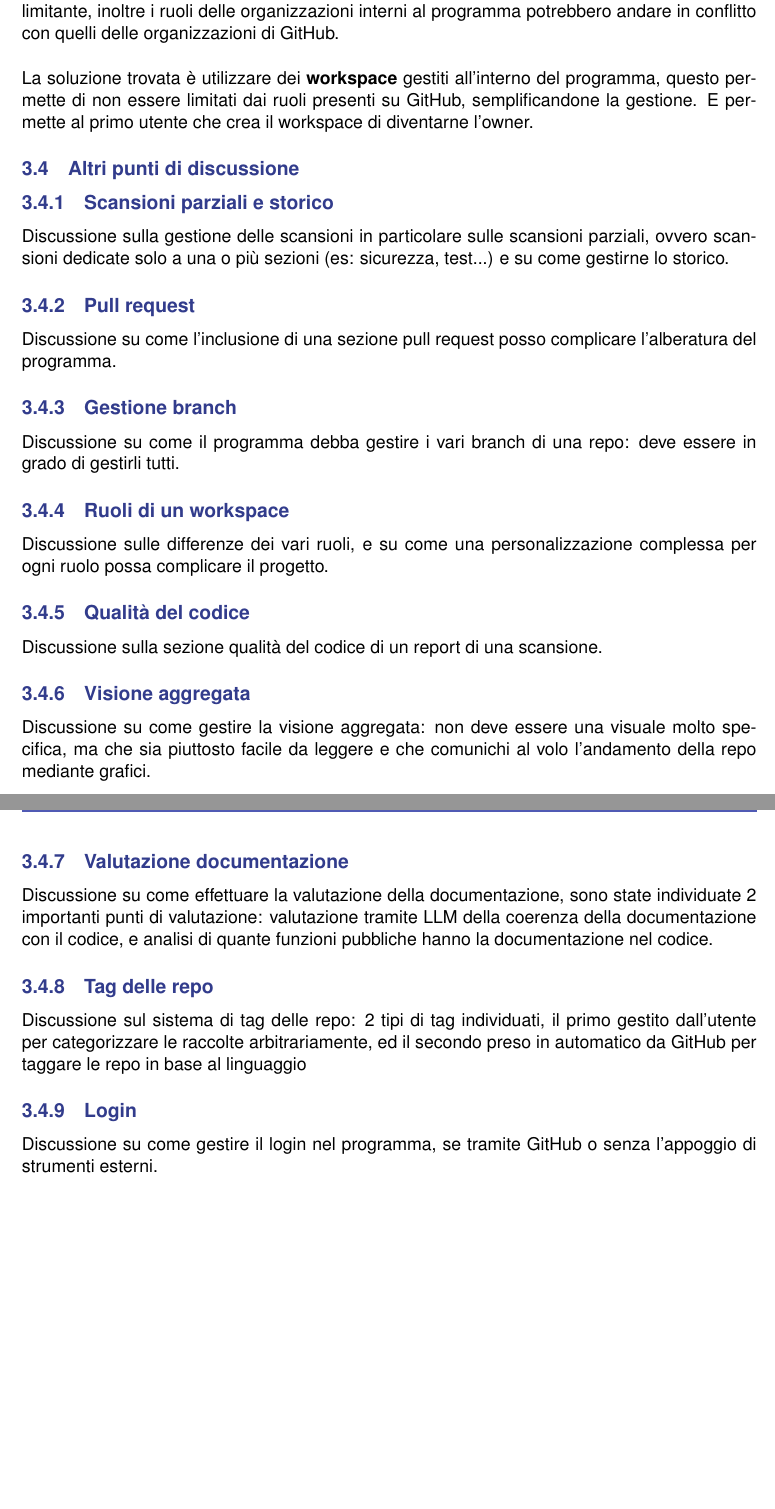
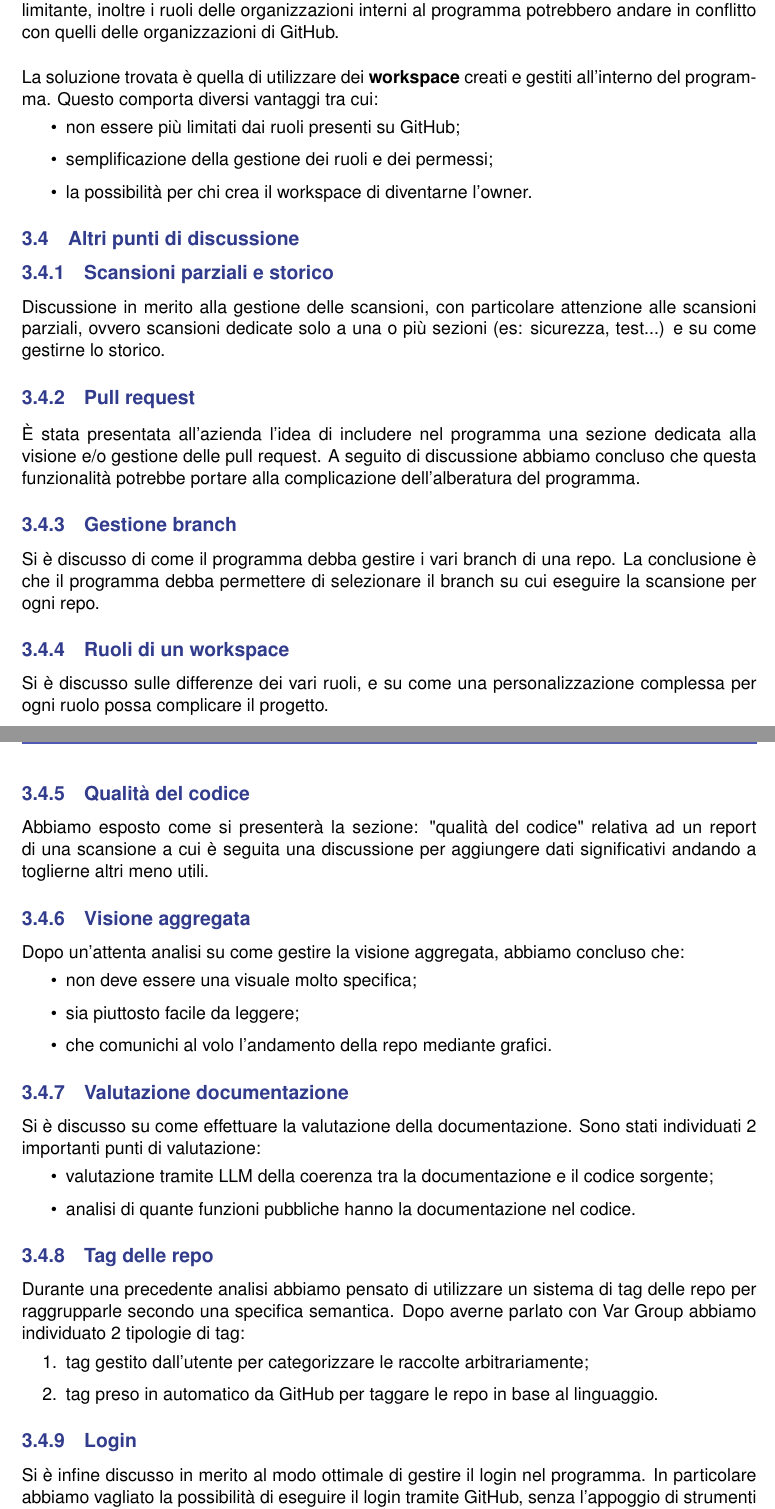
Before and after one commit to Byte-Holders/Documentazione, a LaTeX document (Source/RTB/Verbali/Verbali_esterni/2025-12-11_Verbale_esterno_SWE.tex): two parts of pages 4 and 5 of 5 before the commit and two parts of pages 4 and 5 of 6 after it, joined at a grey line, cut so that both start at the same text, the shorter picture padded with empty space. Compiled offline with pdfLaTeX.

Commit message:
Verifica verbale

```diff
--- a/Source/RTB/Verbali/Verbali_esterni/2025-12-11_Verbale_esterno_SWE.tex
+++ b/Source/RTB/Verbali/Verbali_esterni/2025-12-11_Verbale_esterno_SWE.tex
@@ -196,33 +197,55 @@ La riunione si è concentrata sull'esposizione all'azienda proponente delle funz
 L'utilizzo delle \textbf{organizzazioni} di GitHub per gestire gruppi di repo, ruoli e permessi è troppo limitante, inoltre i ruoli delle organizzazioni interni al programma potrebbero andare in conflitto con quelli delle organizzazioni di GitHub.
 \\[0.5cm]
-La soluzione trovata è utilizzare dei \textbf{workspace} gestiti all'interno del programma, questo permette di non essere limitati dai ruoli presenti su GitHub, semplificandone la gestione. E permette al primo utente che crea il workspace di diventarne l'owner.
-
+La soluzione trovata è quella di utilizzare dei \textbf{workspace} creati e gestiti all'interno del programma. Questo comporta diversi vantaggi tra cui:
+\begin{itemize}
+    \item non essere più limitati dai ruoli presenti su GitHub;
+    \item semplificazione della gestione dei ruoli e dei permessi;
+    \item la possibilità per chi crea il workspace di diventarne l'owner.
+\end{itemize}
 \subsection{Altri punti di discussione} \label{punti-discussione}
 
 \subsubsection{Scansioni parziali e storico}
-Discussione sulla gestione delle scansioni in particolare sulle scansioni parziali, ovvero scansioni dedicate solo a una o più sezioni (es: sicurezza, test...) e su come gestirne lo storico.
+Discussione in merito alla gestione delle scansioni, con particolare attenzione alle scansioni parziali, ovvero scansioni dedicate solo a una o più sezioni (es: sicurezza, test...) e su come gestirne lo storico.
 
 \subsubsection{Pull request}
-Discussione su come l'inclusione di una sezione pull request posso complicare l'alberatura del programma.
+È stata presentata all'azienda l'idea di includere nel programma una sezione dedicata alla visione e/o gestione delle pull request.
+A seguito di discussione abbiamo concluso che questa funzionalità potrebbe portare alla complicazione dell'alberatura del programma.
 
 \subsubsection{Gestione branch}
-Discussione su come il programma debba gestire i vari branch di una repo: deve essere in grado di gestirli tutti.
+Si è discusso di come il programma debba gestire i vari branch di una repo. La conclusione è che il programma debba permettere di selezionare il branch su cui eseguire la scansione per ogni repo.
 
 \subsubsection{Ruoli di un workspace}
-Discussione sulle differenze dei vari ruoli, e su come una personalizzazione complessa per ogni ruolo possa complicare il progetto.
+Si è discusso sulle differenze dei vari ruoli, e su come una personalizzazione complessa per ogni ruolo possa complicare il progetto.
 
 \subsubsection{Qualità del codice}
-Discussione sulla sezione qualità del codice di un report di una scansione.
+Abbiamo esposto come si presenterà la sezione: "qualità del codice" relativa ad un report di una scansione a cui è seguita una discussione per aggiungere dati significativi andando a toglierne altri meno utili.
 
 \subsubsection{Visione aggregata}
-Discussione su come gestire la visione aggregata: non deve essere una visuale molto specifica, ma che sia piuttosto facile da leggere e che comunichi al volo l'andamento della repo mediante grafici.
+Dopo un'attenta analisi su come gestire la visione aggregata, abbiamo concluso che:
+\begin{itemize}
+    \item non deve essere una visuale molto specifica;
+    \item sia piuttosto facile da leggere;
+    \item che comunichi al volo l'andamento della repo mediante grafici.
+\end{itemize}
 
-\subsubsection{Valutazione documentazione}
-Discussione su come effettuare la valutazione della documentazione, sono state individuate 2 importanti punti di valutazione: valutazione tramite LLM della coerenza della documentazione con il codice, e analisi di quante funzioni pubbliche hanno la documentazione nel codice. \label{metriche-docuementazione}
+\subsubsection{Valutazione documentazione} \label{metriche-documentazione}
+Si è discusso su come effettuare la valutazione della documentazione. Sono stati individuati 2 importanti punti di valutazione:
+\begin{itemize}
+    \item valutazione tramite LLM della coerenza tra la documentazione e il codice sorgente;
+    \item analisi di quante funzioni pubbliche hanno la documentazione nel codice.
+\end{itemize}
 
-\subsubsection{Tag delle repo} Discussione sul sistema di tag delle repo: 2 tipi di tag individuati, il primo gestito dall'utente per categorizzare le raccolte arbitrariamente, ed il secondo preso in automatico da GitHub per taggare le repo in base al linguaggio\label{tags}
+\subsubsection{Tag delle repo} \label{tags}
+Durante una precedente analisi abbiamo pensato di utilizzare un sistema di tag delle repo per raggrupparle secondo una specifica semantica.
+Dopo averne parlato con Var Group abbiamo individuato 2 tipologie di tag:
+\begin{enumerate}
+    \item tag gestito dall'utente per categorizzare le raccolte arbitrariamente;
+    \item tag preso in automatico da GitHub per taggare le repo in base al linguaggio.
+\end{enumerate}
 
-\subsubsection{Login} Discussione su come gestire il login nel programma, se tramite GitHub o senza l'appoggio di strumenti esterni.
+\subsubsection{Login}
+Si è infine discusso in merito al modo ottimale di gestire il login nel programma.
+In particolare abbiamo vagliato la possibilità di eseguire il login tramite GitHub, senza l'appoggio di strumenti esterni o con un'approccio misto.
 
 
 
```
Also changed, not shown: Source/RTB/Verbali/Verbali_esterni/2025-12-11_Verbale_esterno_SWE.pdf, Source/RTB/Verbali/Verbali_esterni/2025-12-11_Verbale_esterno_SWE.tex (23 more changed lines).
